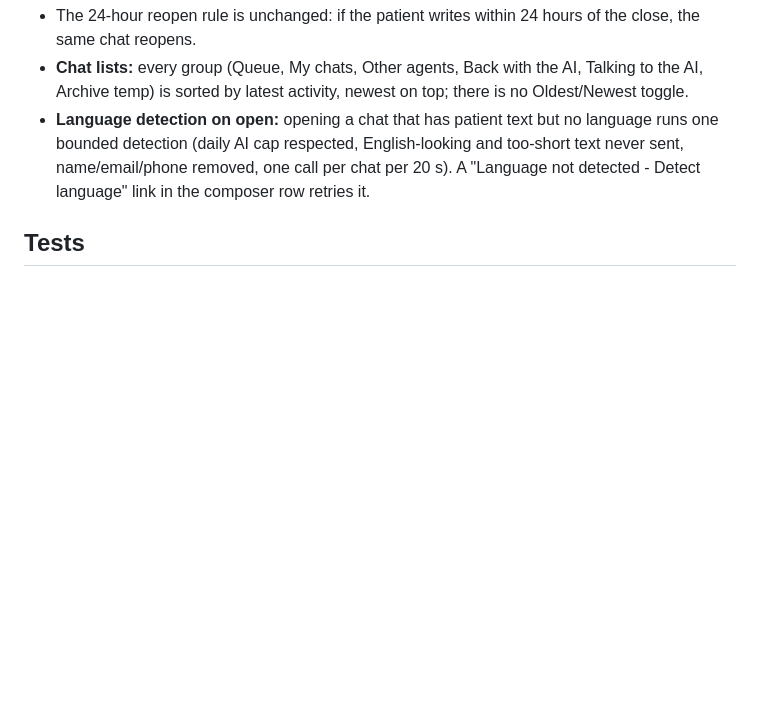
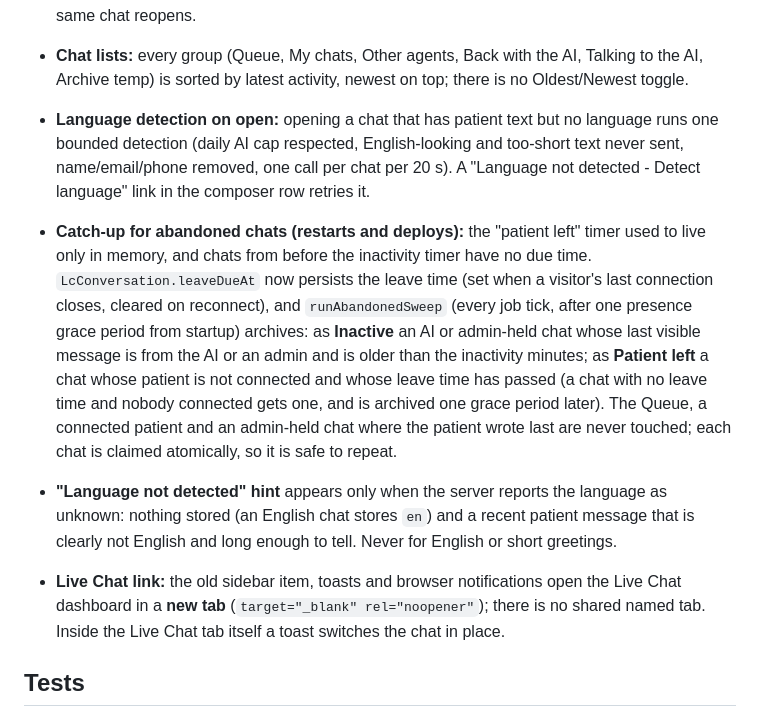
Before and after one commit to Humancare11/connect, a Markdown page: docs/live-chat.md, the part around the change. GitHub-like rendering; blank space fills up the shorter version.

Commit message:
docs(live-chat): catch-up sweep, language hint, new-tab Live Chat link
Co-Authored-By: Claude Sonnet 5.5 <noreply@anthropic.com>

```diff
--- a/docs/live-chat.md
+++ b/docs/live-chat.md
@@ -146,6 +146,10 @@ The Live Chat admin is a separate dashboard, built from `docs/live-chat-admin-ui
 - **Chat lists:** every group (Queue, My chats, Other agents, Back with the AI, Talking to the AI, Archive temp) is sorted by latest activity, newest on top; there is no Oldest/Newest toggle.
 - **Language detection on open:** opening a chat that has patient text but no language runs one bounded detection (daily AI cap respected, English-looking and too-short text never sent, name/email/phone removed, one call per chat per 20 s). A "Language not detected - Detect language" link in the composer row retries it.
 
+- **Catch-up for abandoned chats (restarts and deploys):** the "patient left" timer used to live only in memory, and chats from before the inactivity timer have no due time. `LcConversation.leaveDueAt` now persists the leave time (set when a visitor's last connection closes, cleared on reconnect), and `runAbandonedSweep` (every job tick, after one presence grace period from startup) archives: as **Inactive** an AI or admin-held chat whose last visible message is from the AI or an admin and is older than the inactivity minutes; as **Patient left** a chat whose patient is not connected and whose leave time has passed (a chat with no leave time and nobody connected gets one, and is archived one grace period later). The Queue, a connected patient and an admin-held chat where the patient wrote last are never touched; each chat is claimed atomically, so it is safe to repeat.
+- **"Language not detected" hint** appears only when the server reports the language as unknown: nothing stored (an English chat stores `en`) and a recent patient message that is clearly not English and long enough to tell. Never for English or short greetings.
+- **Live Chat link:** the old sidebar item, toasts and browser notifications open the Live Chat dashboard in a **new tab** (`target="_blank" rel="noopener"`); there is no shared named tab. Inside the Live Chat tab itself a toast switches the chat in place.
+
 ## Tests
 
 `cd backend && npm test` (or `node --test --test-concurrency=2 "tests/liveChat*.test.js"` for the live chat suites only). The admin UI work added `liveChatVisitorPanel`, `liveChatTranscript`, `liveChatComposer` (Suggest redaction, Translate targets, files sent to patients) and `liveChatContext` (patient context, custom fields, AI summary); the settings, reports and retention suites cover Phase 5 and the retention of agent-sent files.
```
